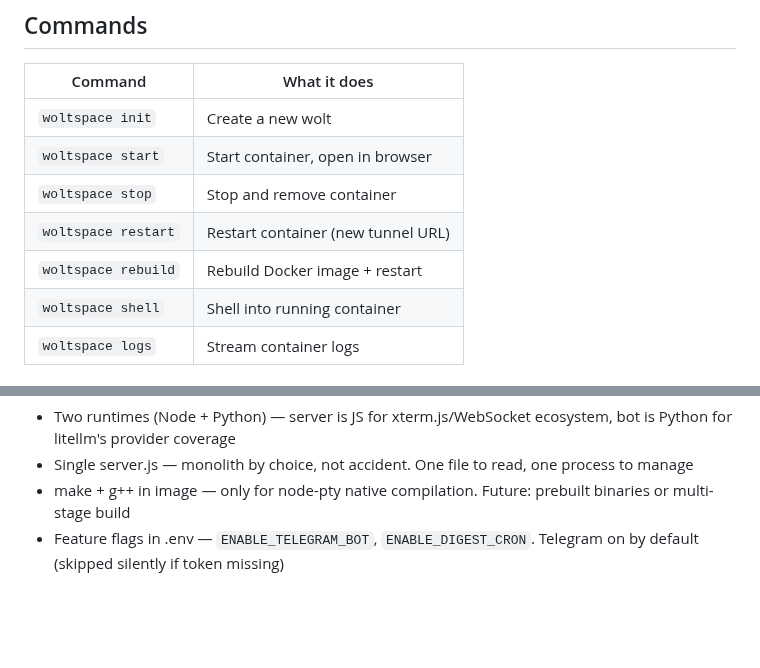
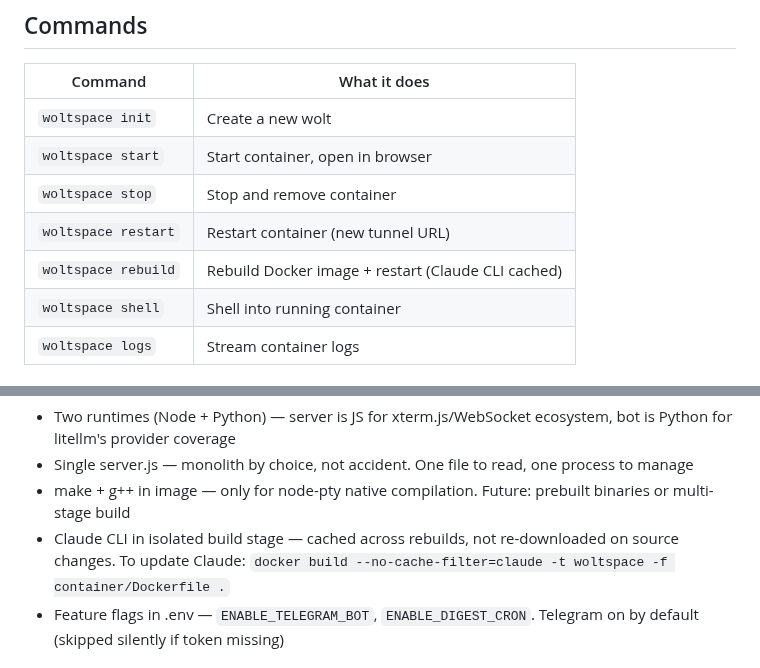
Before and after one commit to jerpint/woltspace, a Markdown page: HUMANS.md, 2 parts joined by grey strips. GitHub-like rendering; blank space fills up the shorter version.

```diff
--- a/HUMANS.md
+++ b/HUMANS.md
@@ -76,7 +76,7 @@ The container runs a Node server + cloudflared tunnel. The wolt has Claude Code
 | `woltspace start` | Start container, open in browser |
 | `woltspace stop` | Stop and remove container |
 | `woltspace restart` | Restart container (new tunnel URL) |
-| `woltspace rebuild` | Rebuild Docker image + restart |
+| `woltspace rebuild` | Rebuild Docker image + restart (Claude CLI cached) |
 | `woltspace shell` | Shell into running container |
 | `woltspace logs` | Stream container logs |
 
@@ -182,6 +182,7 @@ Host mount (persists across rebuilds):
 - Two runtimes (Node + Python) — server is JS for xterm.js/WebSocket ecosystem, bot is Python for litellm's provider coverage
 - Single server.js — monolith by choice, not accident. One file to read, one process to manage
 - make + g++ in image — only for node-pty native compilation. Future: prebuilt binaries or multi-stage build
+- Claude CLI in isolated build stage — cached across rebuilds, not re-downloaded on source changes. To update Claude: `docker build --no-cache-filter=claude -t woltspace -f container/Dockerfile .`
 - Feature flags in .env — `ENABLE_TELEGRAM_BOT`, `ENABLE_DIGEST_CRON`. Telegram on by default (skipped silently if token missing)
 
 ## Learn more
```
Also changed, not shown: CLAUDE.md (+1 -0 lines).
